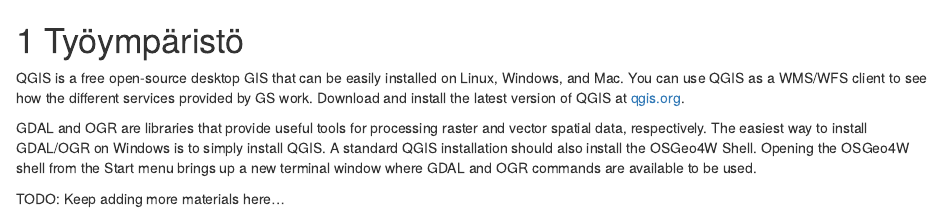
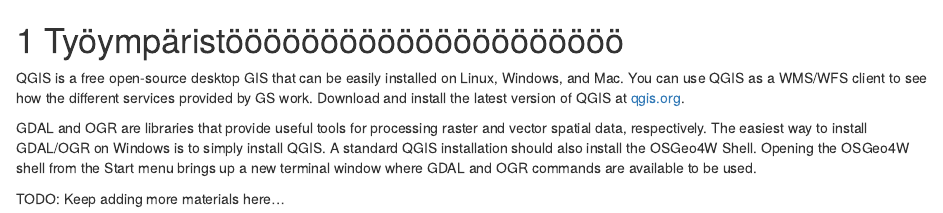
Before and after one commit to GispoCoding/GEXXX_Dokumentaatio, an R Markdown document (src/02_env.Rmd): the page in a window 1100 px wide, from its top. Rendered offline with R 4.5, knitr and Pandoc, with nearby package versions; drawn as R Markdown's standard HTML page in place of the format the file asks for.

Commit message:
Test commit

```diff
--- a/src/02_env.Rmd
+++ b/src/02_env.Rmd
@@ -1,4 +1,4 @@
-# Työympäristö
+# Työympäristööööööööööööööööööööö
 
 QGIS is a free open-source desktop GIS that can be easily installed on Linux, Windows, and Mac.
 You can use QGIS as a WMS/WFS client to see how the different services provided by GS work.
```
